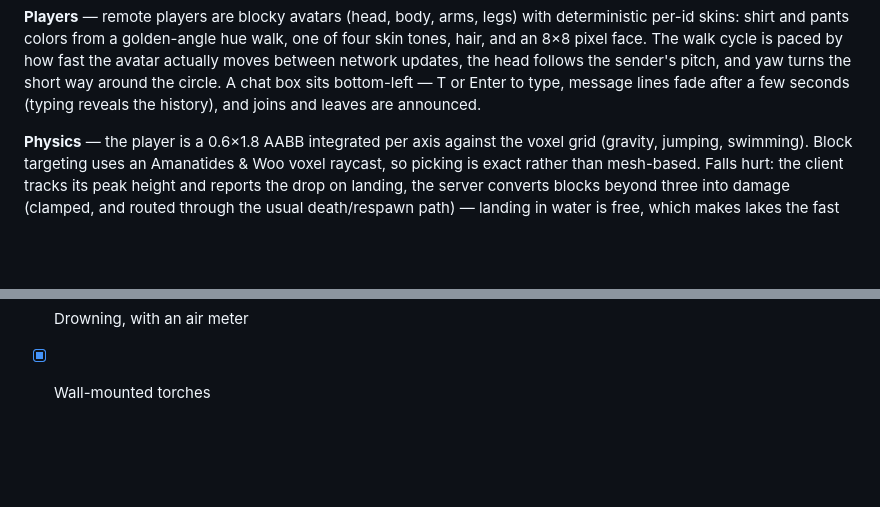
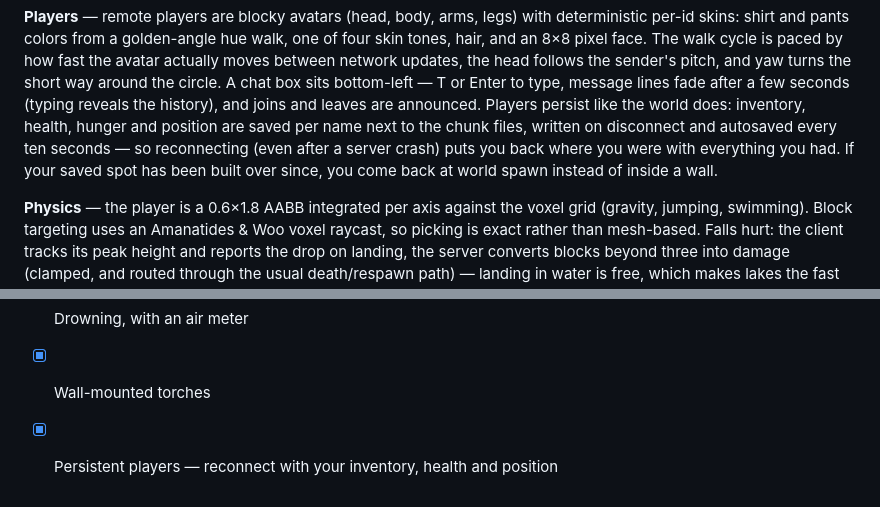
Before and after one commit to elstarkov/rustcraft, a Markdown page: README.md, 2 parts joined by grey strips. GitHub-like rendering; blank space fills up the shorter version.

Commit message:
update readme  - players hp, items, position etc persists through server downtime

```diff
--- a/README.md
+++ b/README.md
@@ -206,6 +206,12 @@ paced by how fast the avatar actually moves between network updates, the head
 follows the sender's pitch, and yaw turns the short way around the circle.
 A chat box sits bottom-left — T or Enter to type, message lines fade after a
 few seconds (typing reveals the history), and joins and leaves are announced.
+Players persist like the world does: inventory, health, hunger and position
+are saved per name next to the chunk files, written on disconnect and
+autosaved every ten seconds — so reconnecting (even after a server crash)
+puts you back where you were with everything you had. If your saved spot has
+been built over since, you come back at world spawn instead of inside a
+wall.
 
 **Physics** — the player is a 0.6×1.8 AABB integrated per axis against the
 voxel grid (gravity, jumping, swimming). Block targeting uses an
@@ -237,3 +243,4 @@ which makes lakes the fast way down a mountain.
 - [x] Hunger — apples from leaves, starvation, food-driven regen
 - [x] Drowning, with an air meter
 - [x] Wall-mounted torches
+- [x] Persistent players — reconnect with your inventory, health and position
```
